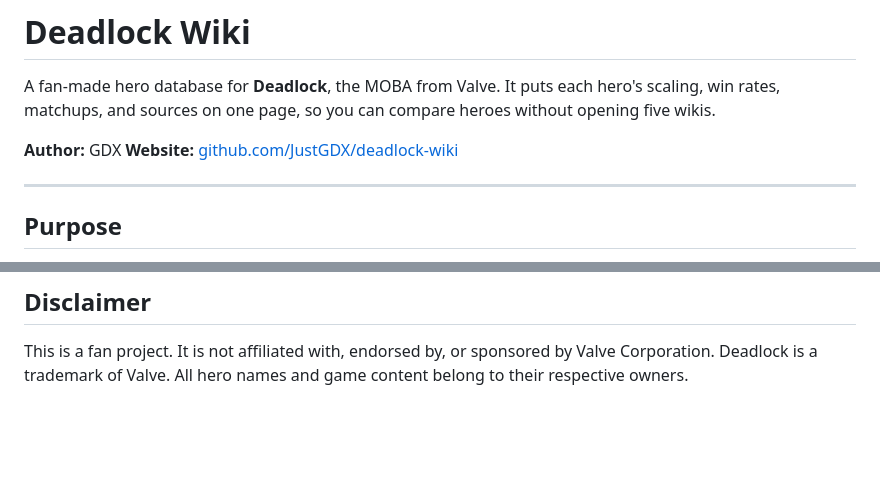
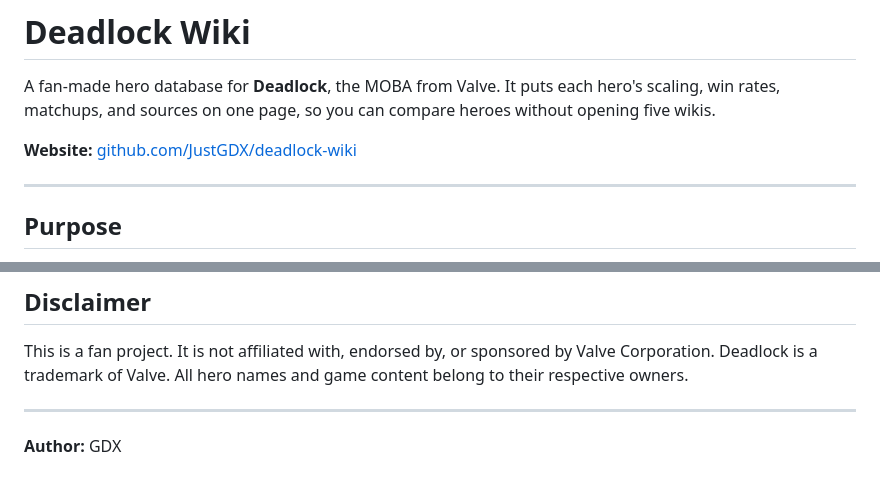
Before and after one commit to JustGDX/DeadlockWiki, a Markdown page: README.md, 2 parts joined by grey strips. GitHub-like rendering; blank space fills up the shorter version.

```diff
--- a/README.md
+++ b/README.md
@@ -2,7 +2,7 @@
 
 A fan-made hero database for **Deadlock**, the MOBA from Valve. It puts each hero's scaling, win rates, matchups, and sources on one page, so you can compare heroes without opening five wikis.
 
-**Author:** GDX
+
 **Website:** [github.com/JustGDX/deadlock-wiki](https://github.com/JustGDX/deadlock-wiki)
 
 ---
@@ -142,3 +142,6 @@ Ideas and corrections are welcome. For a data correction, please include the sou
 ## Disclaimer
 
 This is a fan project. It is not affiliated with, endorsed by, or sponsored by Valve Corporation. Deadlock is a trademark of Valve. All hero names and game content belong to their respective owners.
+
+----------------
+**Author:** GDX
```
